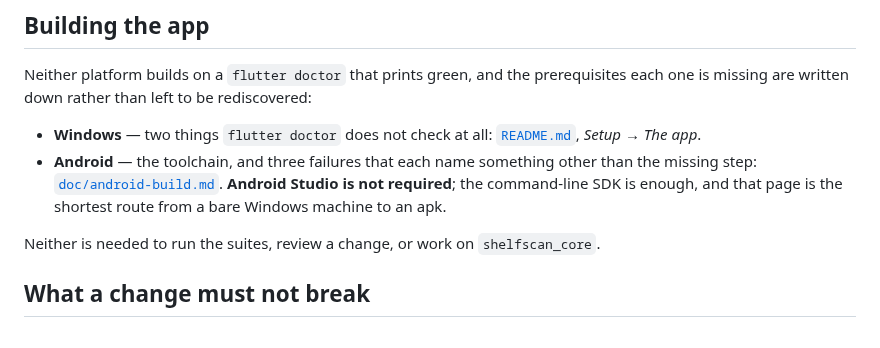
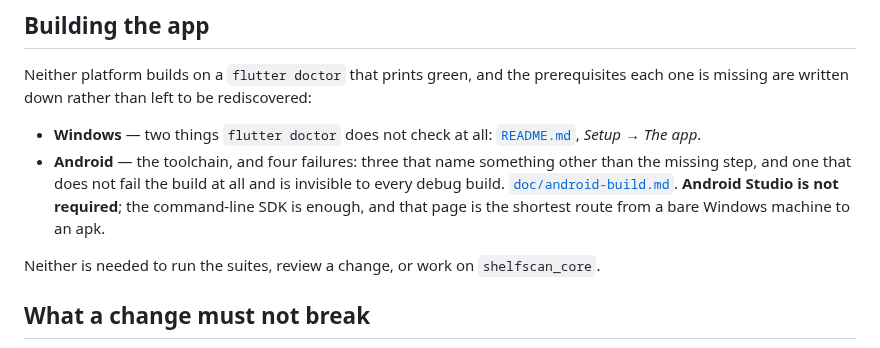
Before and after one commit to shinKatana0/shelfscan, a Markdown page: CONTRIBUTING.md, the part around the change. GitHub-like rendering.

```diff
--- a/CONTRIBUTING.md
+++ b/CONTRIBUTING.md
@@ -40,10 +40,12 @@ rediscovered:
 
 - **Windows** — two things `flutter doctor` does not check at all:
   [`README.md`](README.md), *Setup → The app*.
-- **Android** — the toolchain, and three failures that each name something
-  other than the missing step: [`doc/android-build.md`](doc/android-build.md).
-  **Android Studio is not required**; the command-line SDK is enough, and that
-  page is the shortest route from a bare Windows machine to an apk.
+- **Android** — the toolchain, and four failures: three that name something
+  other than the missing step, and one that does not fail the build at all and
+  is invisible to every debug build.
+  [`doc/android-build.md`](doc/android-build.md). **Android Studio is not
+  required**; the command-line SDK is enough, and that page is the shortest
+  route from a bare Windows machine to an apk.
 
 Neither is needed to run the suites, review a change, or work on
 `shelfscan_core`.
```
Also changed, not shown: doc/android-build.md (+69 -9 lines).
